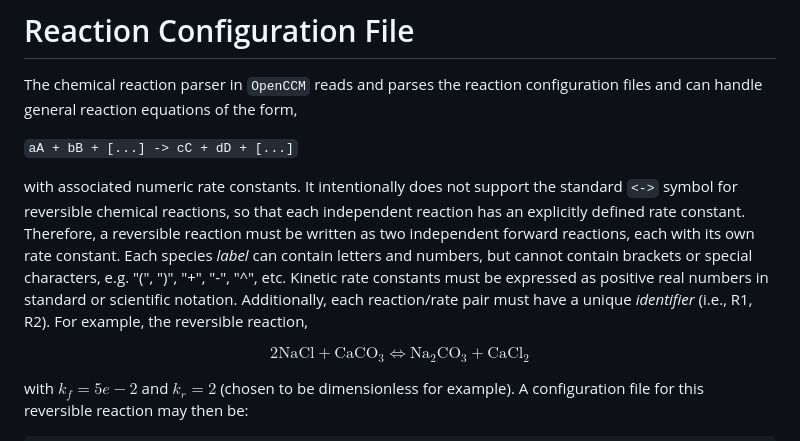
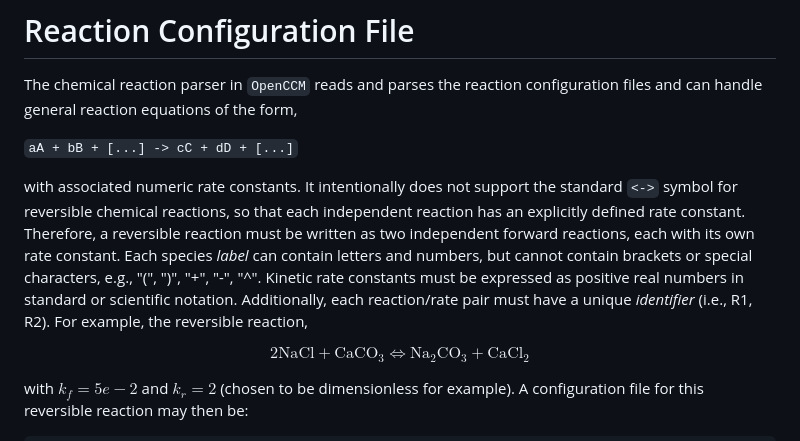
Before and after one commit to uw-comphys/openccm, a Markdown page: publications/2403_JOSS/paper.md, the part around one of its changes. Drawn GitHub-style.

Commit message:
Updates JOSS paper

```diff
--- a/publications/2403_JOSS/paper.md
+++ b/publications/2403_JOSS/paper.md
@@ -111,7 +111,7 @@ The chemical reaction parser in `OpenCCM` reads and parses the reaction configur
 
 `aA + bB + [...] -> cC + dD + [...]`
 
-with associated numeric rate constants. It intentionally does not support the standard `<->` symbol for reversible chemical reactions, so that each independent reaction has an explicitly defined rate constant. Therefore, a reversible reaction must be written as two independent forward reactions, each with its own rate constant. Each species *label* can contain letters and numbers, but cannot contain brackets or special characters, e.g. "(", ")", "+", "-", "^", etc. Kinetic rate constants must be expressed as positive real numbers in standard or scientific notation. Additionally, each reaction/rate pair must have a unique *identifier* (i.e., R1, R2). For example, the reversible reaction,
+with associated numeric rate constants. It intentionally does not support the standard `<->` symbol for reversible chemical reactions, so that each independent reaction has an explicitly defined rate constant. Therefore, a reversible reaction must be written as two independent forward reactions, each with its own rate constant. Each species *label* can contain letters and numbers, but cannot contain brackets or special characters, e.g., "(", ")", "+", "-", "^". Kinetic rate constants must be expressed as positive real numbers in standard or scientific notation. Additionally, each reaction/rate pair must have a unique *identifier* (i.e., R1, R2). For example, the reversible reaction,
 
 $$2\textrm{NaCl} + \textrm{CaCO}_3 \Leftrightarrow \textrm{Na}_2\textrm{CO}_3 + \textrm{CaCl}_2$$
 
```
Also changed, not shown: other parts of publications/2403_JOSS/paper.md (+1 -1 lines).
